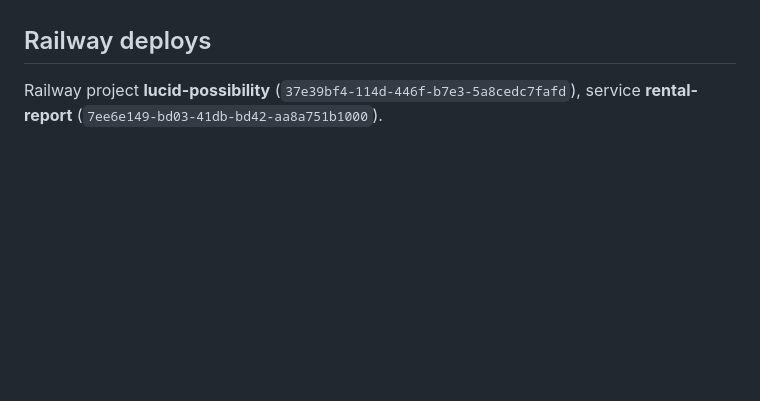
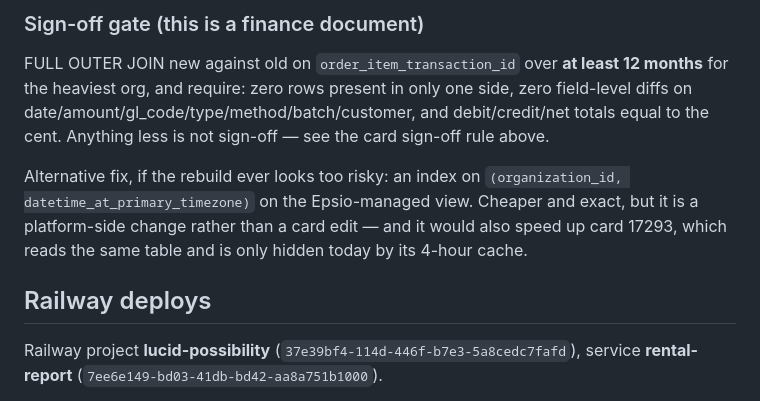
Before and after one commit to danj707/rental-report, a Markdown page: CLAUDE.md, the part around one of its changes. GitHub-like rendering; blank space fills up the shorter version.

```diff
--- a/CLAUDE.md
+++ b/CLAUDE.md
@@ -111,3 +190,16 @@ page state.
+### Sign-off gate (this is a finance document)
+
+FULL OUTER JOIN new against old on `order_item_transaction_id` over **at least
+12 months** for the heaviest org, and require: zero rows present in only one
+side, zero field-level diffs on date/amount/gl_code/type/method/batch/customer,
+and debit/credit/net totals equal to the cent. Anything less is not sign-off —
+see the card sign-off rule above.
+
+Alternative fix, if the rebuild ever looks too risky: an index on
+`(organization_id, datetime_at_primary_timezone)` on the Epsio-managed view.
+Cheaper and exact, but it is a platform-side change rather than a card edit —
+and it would also speed up card 17293, which reads the same table and is only
+hidden today by its 4-hour cache.
 
 ## Railway deploys
 
```
Also changed, not shown: other parts of CLAUDE.md (+79 -0 lines).
